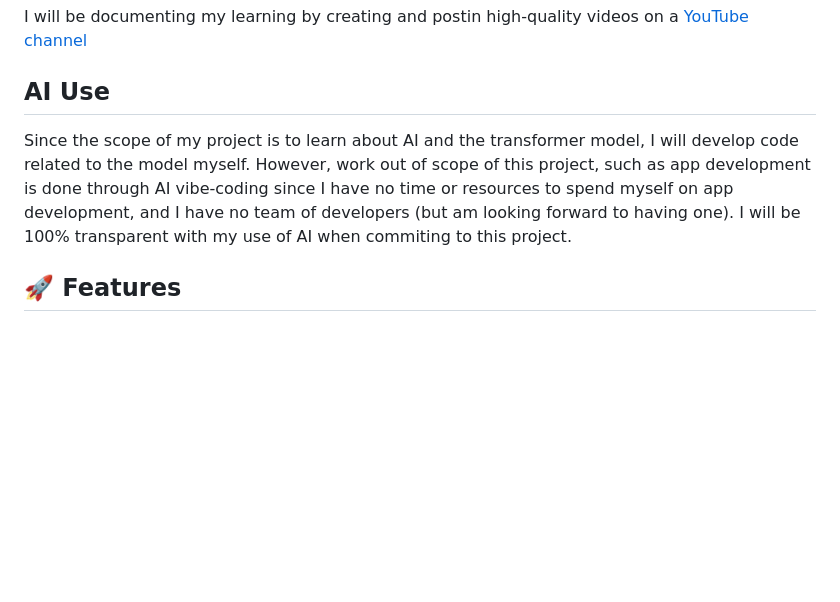
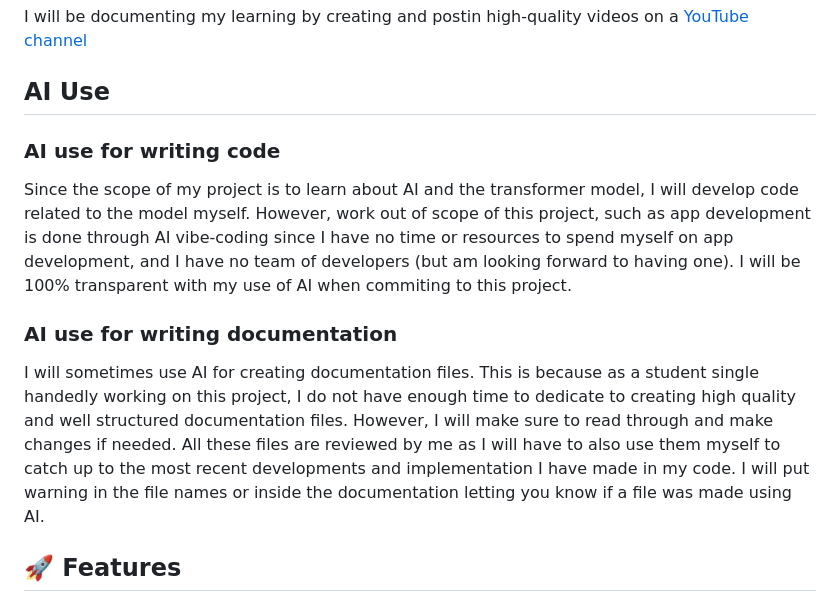
Before and after one commit to arsamadaei/Transformers, a Markdown page: README.md, the part around the change. GitHub-like rendering; blank space fills up the shorter version.

Commit message:
Document AI usage for code and documentation
Added sections on AI usage for code and documentation writing.

```diff
--- a/README.md
+++ b/README.md
@@ -16,9 +16,14 @@ My goal for this project is to get it efficient enough to rent google colab comp
 I will be documenting my learning by creating and postin high-quality videos on a [YouTube channel](https://www.youtube.com/@OpenML-x2d)
 
 ## AI Use
+### AI use for writing code
 Since the scope of my project is to learn about AI and the transformer model, I will develop code related to the model myself.
 However, work out of scope of this project, such as app development is done through AI vibe-coding since I have no time or resources to spend myself on app development, and I have no team of developers (but am looking forward to having one).
 I will be 100% transparent with my use of AI when commiting to this project.
+
+### AI use for writing documentation
+I will sometimes use AI for creating documentation files. This is because as a student single handedly working on this project, I do not have enough time to dedicate to creating high quality and well structured documentation files. However, I will make sure to read through and make changes if needed. All these files are reviewed by me as I will have to also use them myself to catch up to the most recent developments and implementation I have made in my code. I will put warning in the file names or inside the documentation letting you know if a file was made using AI.
+
 
 ## 🚀 Features
 
```
